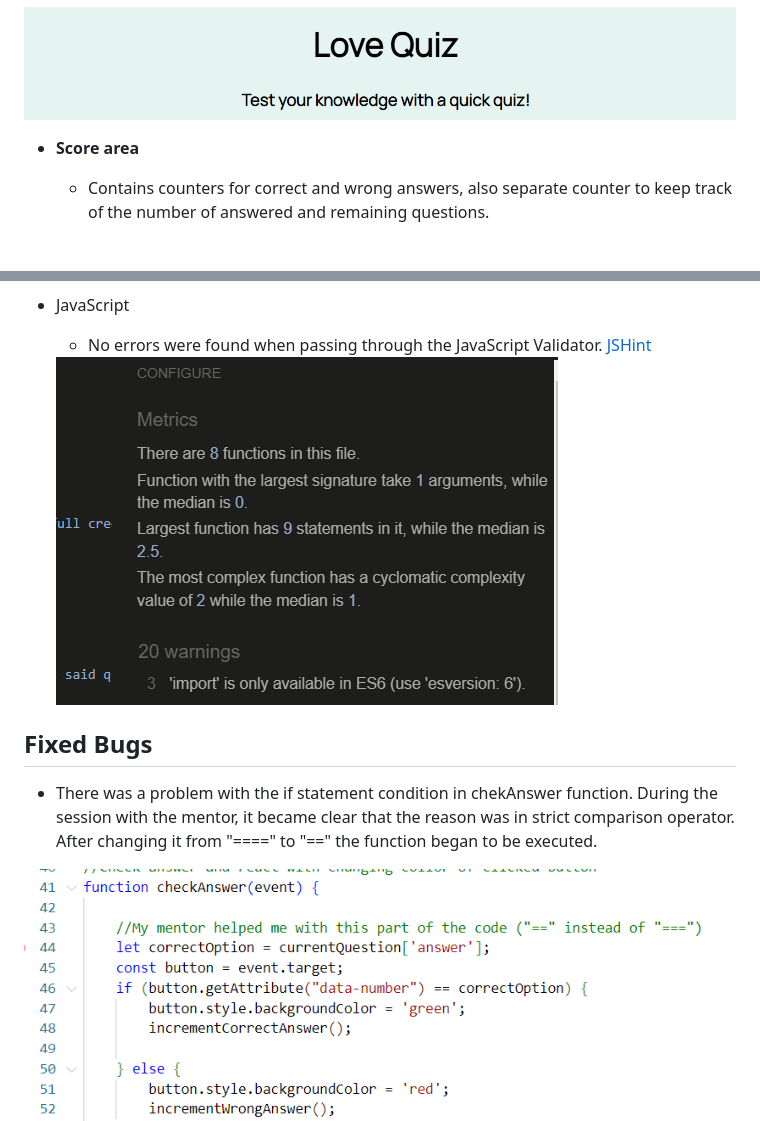
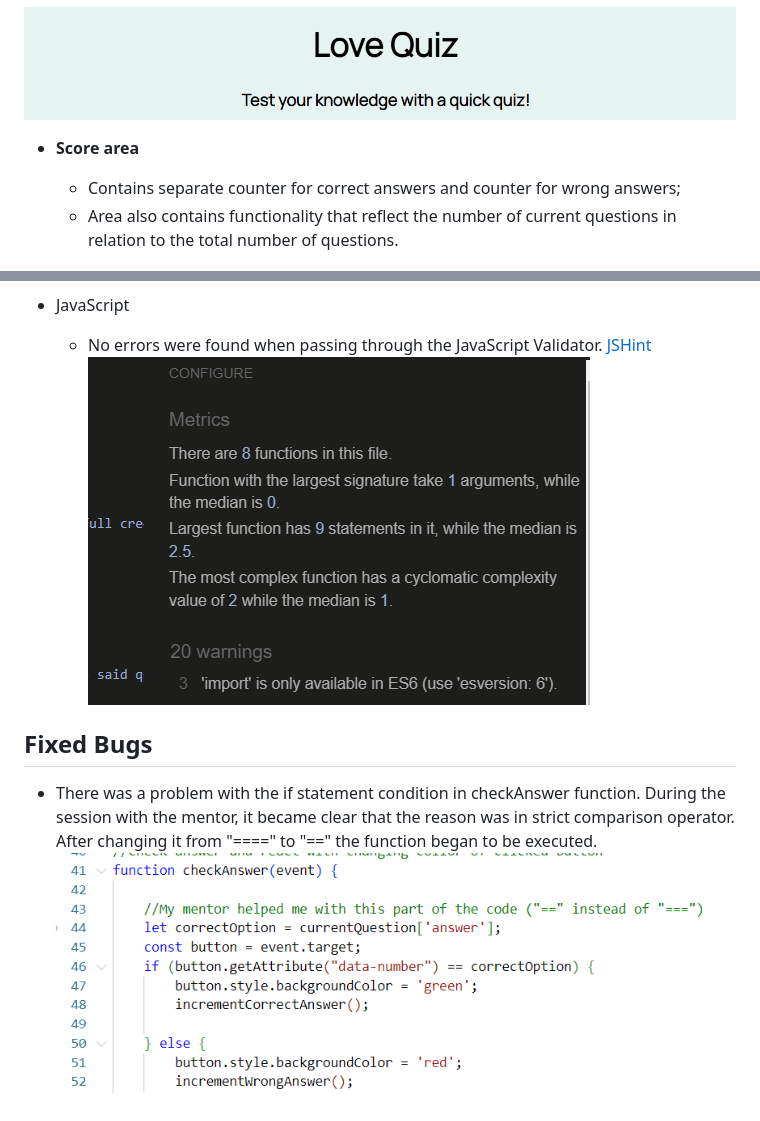
Before and after one commit to AlinaPanasenko/love-quiz, a Markdown page: README.md, 2 parts joined by grey strips. Rendered like a GitHub page.

```diff
--- a/README.md
+++ b/README.md
@@ -22,7 +22,8 @@ This website targets adults and curious children with diverse interests and a lo
 
 - __Score area__
 
-  - Contains counters for correct and wrong answers, also separate counter to keep track of the number of answered and remaining questions.
+  - Contains separate counter for correct answers and counter for wrong answers;
+  - Area also contains functionality that reflect the number of current questions in relation to the total number of questions.
 
   ![Score](assets/images/score.png)
 
@@ -96,5 +97,5 @@ This website targets adults and curious children with diverse interests and a lo
 
 ## Fixed Bugs
-- There was a problem with the if statement condition in chekAnswer function. During the session with the mentor, it became clear that the reason was in strict comparison operator. After changing it from "====" to "==" the function began to be executed.
-<img src="assets/images/if_statement.png">
+- There was a problem with the if statement condition in checkAnswer function. During the session with the mentor, it became clear that the reason was in strict comparison operator. After changing it from "====" to "==" the function began to be executed.
+![Bug in checkAnswer function](assets/images/if_statement.png)
 - Also, there was a problem with displaying of changing the background colour of the answer buttons. During the tutor session tutor explained that I wouldn't be able to see colour change without setting the timeout method first.
```
Also changed, not shown: other parts of README.md (+4 -2 lines).
